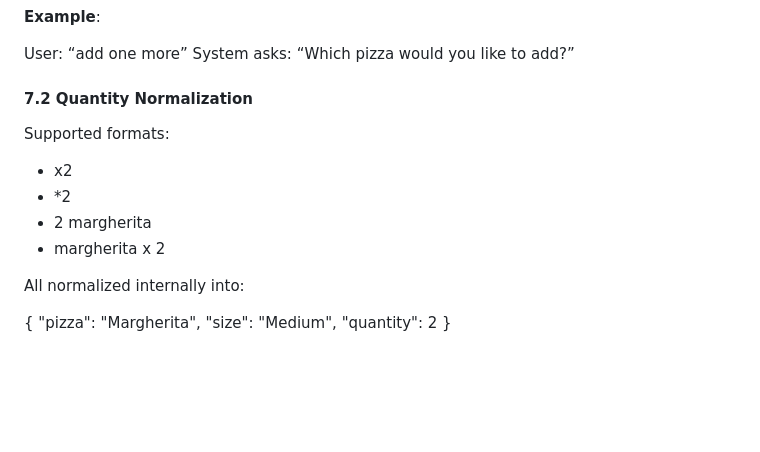
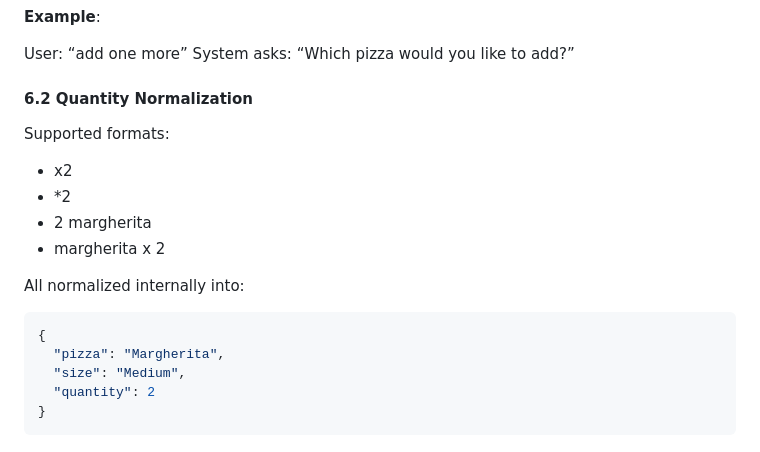
Before and after one commit to Rakshaa93/Mission-Pizza, a Markdown page: Technical_documentation.md, the part around the change printed below. Drawn GitHub-style; blank space fills up the shorter version.

````diff
--- a/Technical_documentation.md
+++ b/Technical_documentation.md
@@ -138,7 +140,7 @@ The assignment intentionally leaves details vague. The following strategies were
 User: “add one more”
 System asks: “Which pizza would you like to add?”
 
-#### 7.2 Quantity Normalization
+#### 6.2 Quantity Normalization
 Supported formats:
 - x2
 - *2
@@ -147,8 +149,10 @@ Supported formats:
 
 All normalized internally into:
 
+```json
 {
   "pizza": "Margherita",
   "size": "Medium",
   "quantity": 2
 }
+```
````
Also changed, not shown: other parts of Technical_documentation.md (+2 -0 lines).
